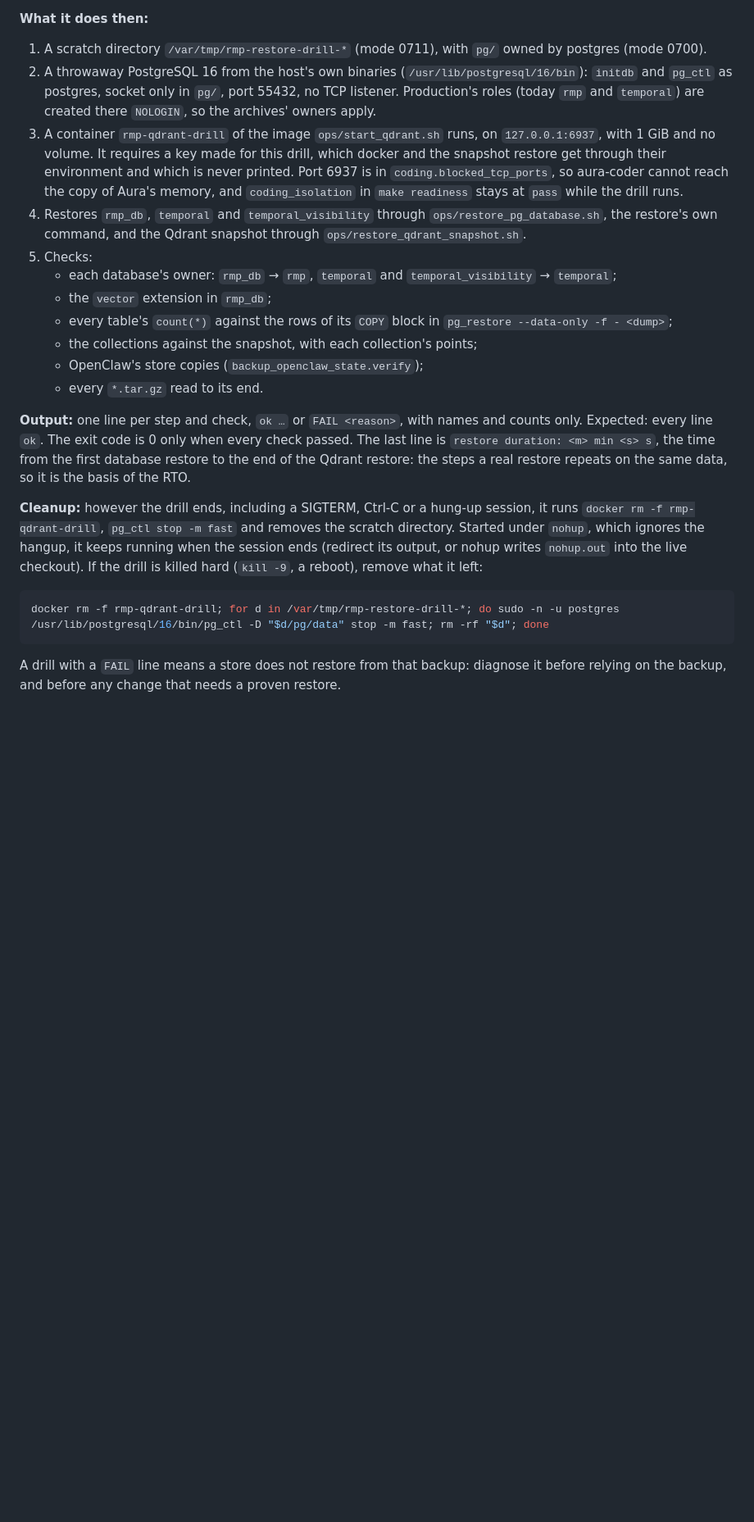
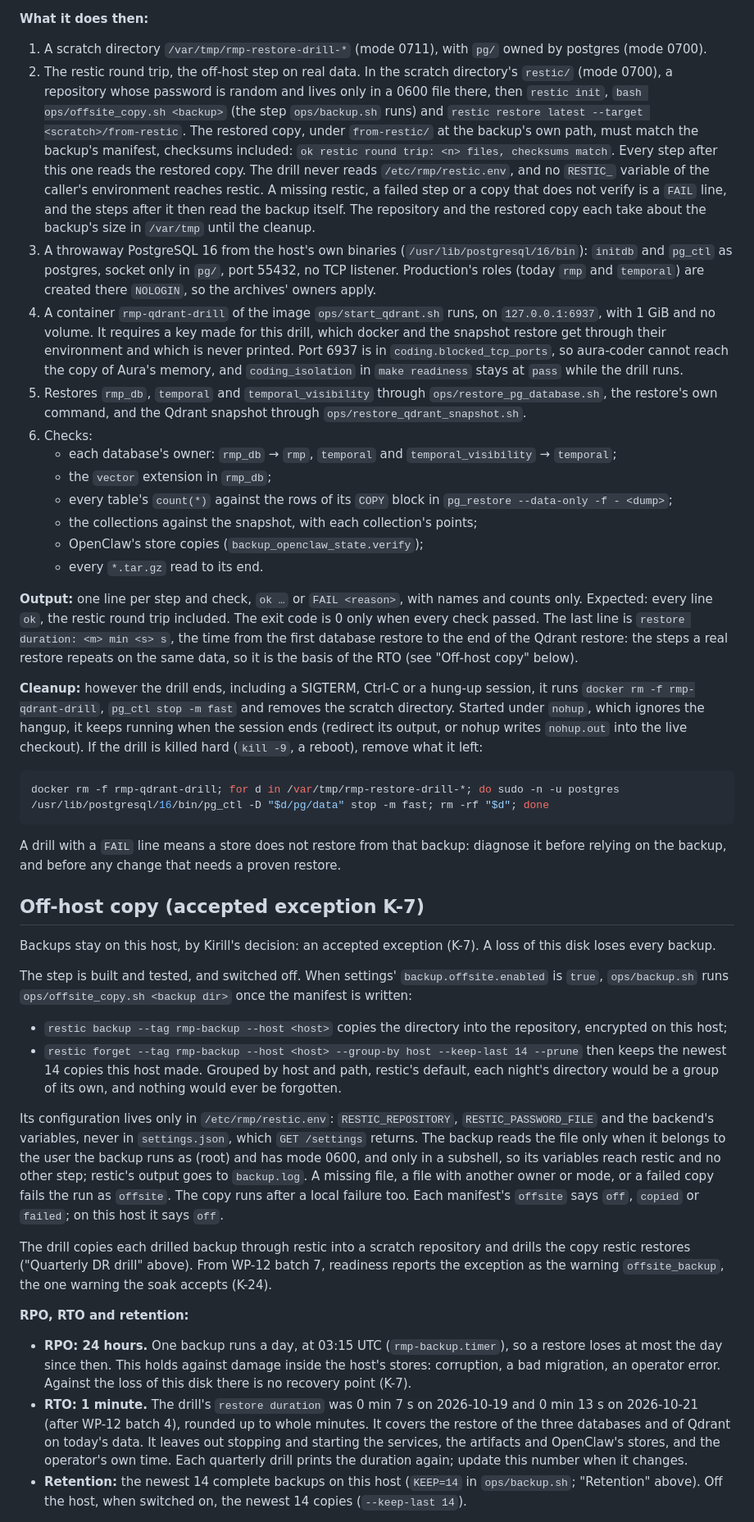
Before and after one commit to Hyper-AI-Lab/openclaw-jev, a Markdown page: docs/runbooks/backup-restore.md, the part around one of its changes. Shown at 82% size. GitHub-like rendering; blank space fills up the shorter version.

Commit message:
The runbook states the off-host copy as accepted exception K-7 with its RPO, RTO, retention, the steps to switch it on and the drill's restic round trip; ARCHITECTURE.md's backup row says local only
Co-Authored-By: Claude Opus 5.5 <noreply@anthropic.com>

````diff
--- a/docs/runbooks/backup-restore.md
+++ b/docs/runbooks/backup-restore.md
@@ -179,10 +180,11 @@ It drills the newest backup whose manifest has `"failures": []`; to drill anothe
 
 **What it does then:**
 1. A scratch directory `/var/tmp/rmp-restore-drill-*` (mode 0711), with `pg/` owned by postgres (mode 0700).
-2. A throwaway PostgreSQL 16 from the host's own binaries (`/usr/lib/postgresql/16/bin`): `initdb` and `pg_ctl` as postgres, socket only in `pg/`, port 55432, no TCP listener. Production's roles (today `rmp` and `temporal`) are created there `NOLOGIN`, so the archives' owners apply.
-3. A container `rmp-qdrant-drill` of the image `ops/start_qdrant.sh` runs, on `127.0.0.1:6937`, with 1 GiB and no volume. It requires a key made for this drill, which docker and the snapshot restore get through their environment and which is never printed. Port 6937 is in `coding.blocked_tcp_ports`, so aura-coder cannot reach the copy of Aura's memory, and `coding_isolation` in `make readiness` stays at `pass` while the drill runs.
-4. Restores `rmp_db`, `temporal` and `temporal_visibility` through `ops/restore_pg_database.sh`, the restore's own command, and the Qdrant snapshot through `ops/restore_qdrant_snapshot.sh`.
-5. Checks:
+2. The restic round trip, the off-host step on real data. In the scratch directory's `restic/` (mode 0700), a repository whose password is random and lives only in a 0600 file there, then `restic init`, `bash ops/offsite_copy.sh <backup>` (the step `ops/backup.sh` runs) and `restic restore latest --target <scratch>/from-restic`. The restored copy, under `from-restic/` at the backup's own path, must match the backup's manifest, checksums included: `ok restic round trip: <n> files, checksums match`. Every step after this one reads the restored copy. The drill never reads `/etc/rmp/restic.env`, and no `RESTIC_` variable of the caller's environment reaches restic. A missing restic, a failed step or a copy that does not verify is a `FAIL` line, and the steps after it then read the backup itself. The repository and the restored copy each take about the backup's size in `/var/tmp` until the cleanup.
+3. A throwaway PostgreSQL 16 from the host's own binaries (`/usr/lib/postgresql/16/bin`): `initdb` and `pg_ctl` as postgres, socket only in `pg/`, port 55432, no TCP listener. Production's roles (today `rmp` and `temporal`) are created there `NOLOGIN`, so the archives' owners apply.
+4. A container `rmp-qdrant-drill` of the image `ops/start_qdrant.sh` runs, on `127.0.0.1:6937`, with 1 GiB and no volume. It requires a key made for this drill, which docker and the snapshot restore get through their environment and which is never printed. Port 6937 is in `coding.blocked_tcp_ports`, so aura-coder cannot reach the copy of Aura's memory, and `coding_isolation` in `make readiness` stays at `pass` while the drill runs.
+5. Restores `rmp_db`, `temporal` and `temporal_visibility` through `ops/restore_pg_database.sh`, the restore's own command, and the Qdrant snapshot through `ops/restore_qdrant_snapshot.sh`.
+6. Checks:
    - each database's owner: `rmp_db` → `rmp`, `temporal` and `temporal_visibility` → `temporal`;
    - the `vector` extension in `rmp_db`;
    - every table's `count(*)` against the rows of its `COPY` block in `pg_restore --data-only -f - <dump>`;
@@ -190,7 +192,7 @@ It drills the newest backup whose manifest has `"failures": []`; to drill anothe
    - OpenClaw's store copies (`backup_openclaw_state.verify`);
    - every `*.tar.gz` read to its end.
 
-**Output:** one line per step and check, `ok …` or `FAIL <reason>`, with names and counts only. Expected: every line `ok`. The exit code is 0 only when every check passed. The last line is `restore duration: <m> min <s> s`, the time from the first database restore to the end of the Qdrant restore: the steps a real restore repeats on the same data, so it is the basis of the RTO.
+**Output:** one line per step and check, `ok …` or `FAIL <reason>`, with names and counts only. Expected: every line `ok`, the restic round trip included. The exit code is 0 only when every check passed. The last line is `restore duration: <m> min <s> s`, the time from the first database restore to the end of the Qdrant restore: the steps a real restore repeats on the same data, so it is the basis of the RTO (see "Off-host copy" below).
 
 **Cleanup:** however the drill ends, including a SIGTERM, Ctrl-C or a hung-up session, it runs `docker rm -f rmp-qdrant-drill`, `pg_ctl stop -m fast` and removes the scratch directory. Started under `nohup`, which ignores the hangup, it keeps running when the session ends (redirect its output, or nohup writes `nohup.out` into the live checkout). If the drill is killed hard (`kill -9`, a reboot), remove what it left:
 
@@ -199,3 +201,21 @@ docker rm -f rmp-qdrant-drill; for d in /var/tmp/rmp-restore-drill-*; do sudo -n
 ```
 
 A drill with a `FAIL` line means a store does not restore from that backup: diagnose it before relying on the backup, and before any change that needs a proven restore.
+
+## Off-host copy (accepted exception K-7)
+
+Backups stay on this host, by Kirill's decision: an accepted exception (K-7). A loss of this disk loses every backup.
+
+The step is built and tested, and switched off. When settings' `backup.offsite.enabled` is `true`, `ops/backup.sh` runs `ops/offsite_copy.sh <backup dir>` once the manifest is written:
+- `restic backup --tag rmp-backup --host <host>` copies the directory into the repository, encrypted on this host;
+- `restic forget --tag rmp-backup --host <host> --group-by host --keep-last 14 --prune` then keeps the newest 14 copies this host made. Grouped by host and path, restic's default, each night's directory would be a group of its own, and nothing would ever be forgotten.
+
+Its configuration lives only in `/etc/rmp/restic.env`: `RESTIC_REPOSITORY`, `RESTIC_PASSWORD_FILE` and the backend's variables, never in `settings.json`, which `GET /settings` returns. The backup reads the file only when it belongs to the user the backup runs as (root) and has mode 0600, and only in a subshell, so its variables reach restic and no other step; restic's output goes to `backup.log`. A missing file, a file with another owner or mode, or a failed copy fails the run as `offsite`. The copy runs after a local failure too. Each manifest's `offsite` says `off`, `copied` or `failed`; on this host it says `off`.
+
+The drill copies each drilled backup through restic into a scratch repository and drills the copy restic restores ("Quarterly DR drill" above). From WP-12 batch 7, readiness reports the exception as the warning `offsite_backup`, the one warning the soak accepts (K-24).
+
+**RPO, RTO and retention:**
+- **RPO: 24 hours.** One backup runs a day, at 03:15 UTC (`rmp-backup.timer`), so a restore loses at most the day since then. This holds against damage inside the host's stores: corruption, a bad migration, an operator error. Against the loss of this disk there is no recovery point (K-7).
+- **RTO: 1 minute.** The drill's `restore duration` was 0 min 7 s on 2026-10-19 and 0 min 13 s on 2026-10-21 (after WP-12 batch 4), rounded up to whole minutes. It covers the restore of the three databases and of Qdrant on today's data. It leaves out stopping and starting the services, the artifacts and OpenClaw's stores, and the operator's own time. Each quarterly drill prints the duration again; update this number when it changes.
+- **Retention:** the newest 14 complete backups on this host (`KEEP=14` in `ops/backup.sh`; "Retention" above). Off the host, when switched on, the newest 14 copies (`--keep-last 14`).
+
````
Also changed, not shown: other parts of docs/runbooks/backup-restore.md (+10 -2 lines), ARCHITECTURE.md (+1 -1 lines).
